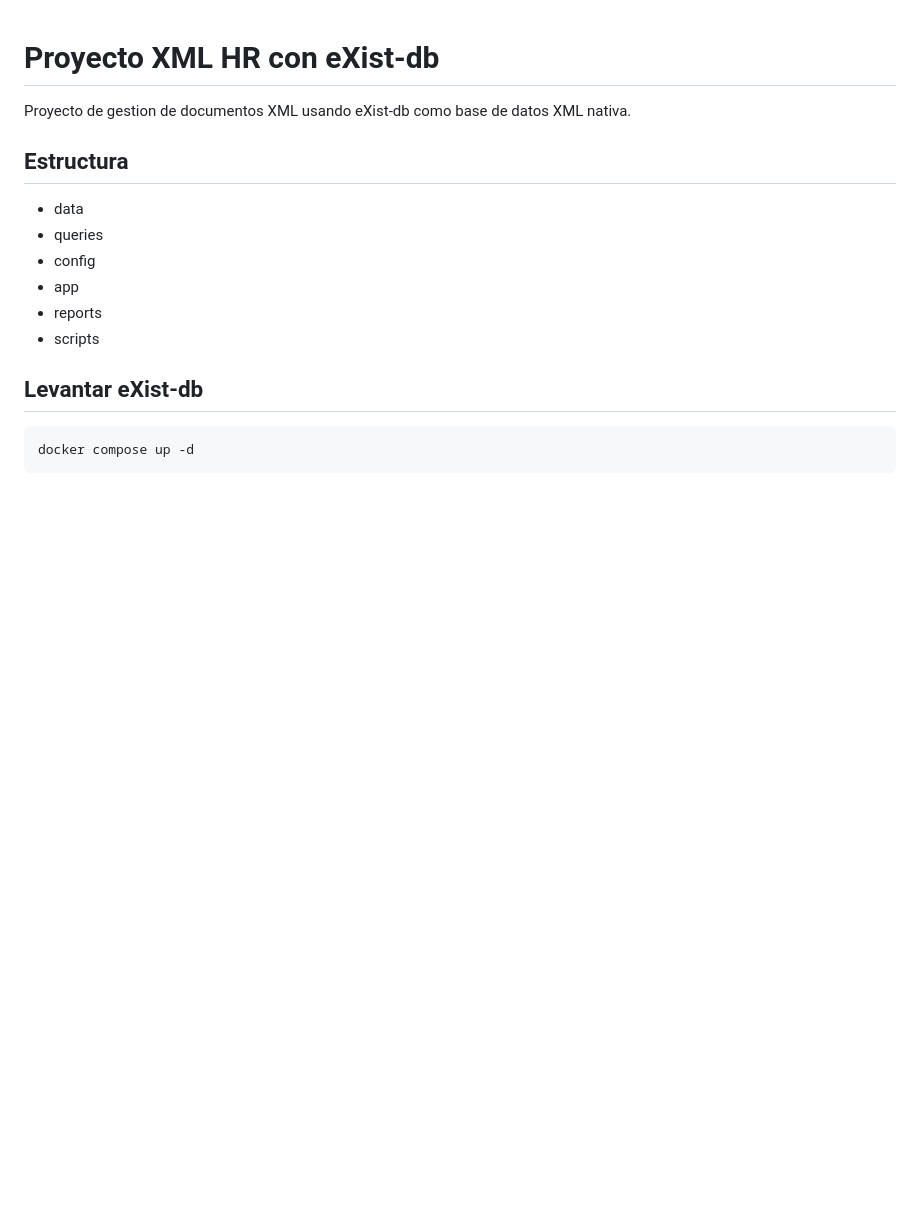
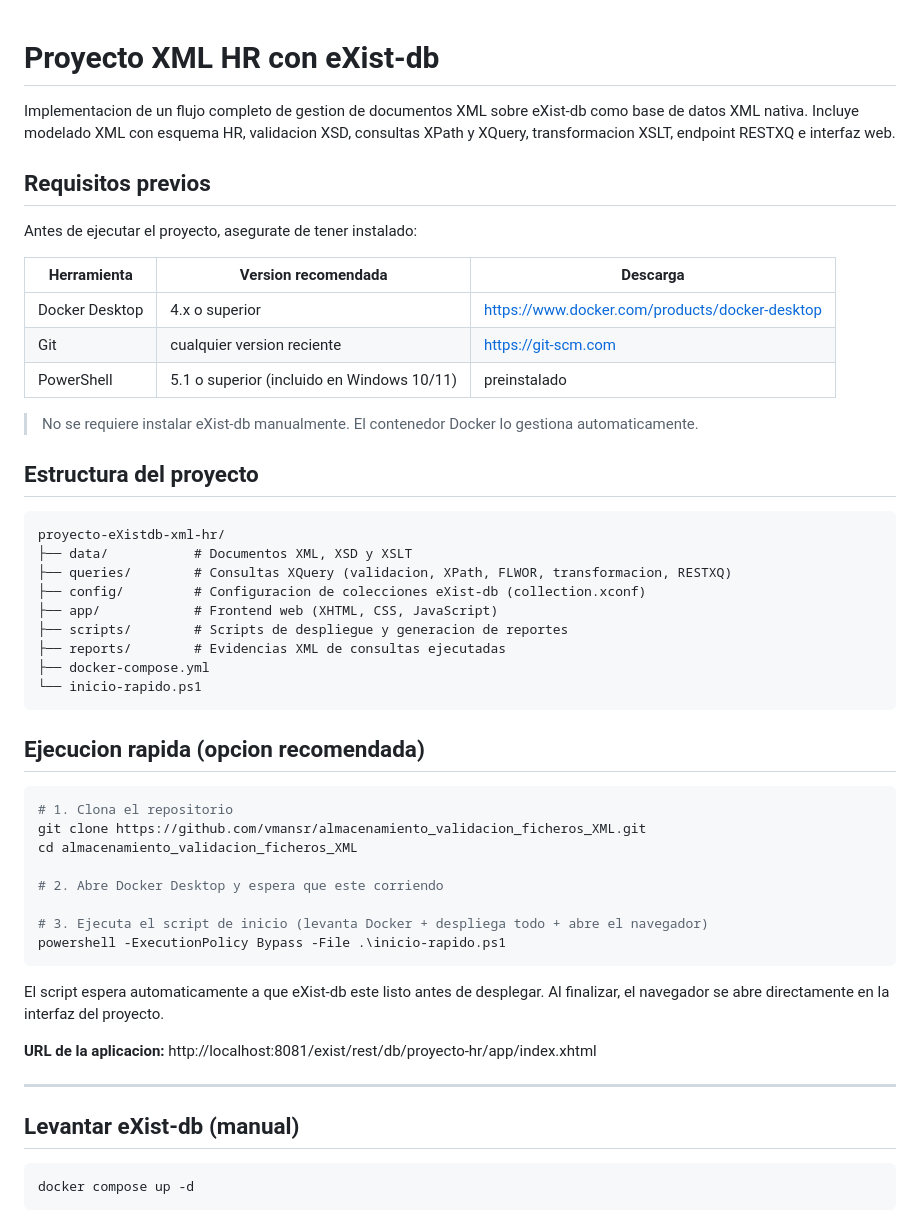
Before and after one commit to vmansr/almacenamiento_validacion_ficheros_XML, a Markdown page: README.md, the part around the change. Rendered like a GitHub page; blank space fills up the shorter version.

Commit message:
docs: mejorar README con requisitos previos, estructura y ejecucion rapida para revision docente

````diff
--- a/README.md
+++ b/README.md
@@ -1,16 +1,51 @@
 # Proyecto XML HR con eXist-db
 
-Proyecto de gestion de documentos XML usando eXist-db como base de datos XML nativa.
+Implementacion de un flujo completo de gestion de documentos XML sobre eXist-db como base de datos XML nativa. Incluye modelado XML con esquema HR, validacion XSD, consultas XPath y XQuery, transformacion XSLT, endpoint RESTXQ e interfaz web.
 
-## Estructura
-- data
-- queries
-- config
-- app
-- reports
-- scripts
+## Requisitos previos
+Antes de ejecutar el proyecto, asegurate de tener instalado:
 
-## Levantar eXist-db
+| Herramienta | Version recomendada | Descarga |
+|---|---|---|
+| Docker Desktop | 4.x o superior | https://www.docker.com/products/docker-desktop |
+| Git | cualquier version reciente | https://git-scm.com |
+| PowerShell | 5.1 o superior (incluido en Windows 10/11) | preinstalado |
+
+> No se requiere instalar eXist-db manualmente. El contenedor Docker lo gestiona automaticamente.
+
+## Estructura del proyecto
+```
+proyecto-eXistdb-xml-hr/
+├── data/           # Documentos XML, XSD y XSLT
+├── queries/        # Consultas XQuery (validacion, XPath, FLWOR, transformacion, RESTXQ)
+├── config/         # Configuracion de colecciones eXist-db (collection.xconf)
+├── app/            # Frontend web (XHTML, CSS, JavaScript)
+├── scripts/        # Scripts de despliegue y generacion de reportes
+├── reports/        # Evidencias XML de consultas ejecutadas
+├── docker-compose.yml
+└── inicio-rapido.ps1
+```
+
+## Ejecucion rapida (opcion recomendada)
+
+```powershell
+# 1. Clona el repositorio
+git clone https://github.com/vmansr/almacenamiento_validacion_ficheros_XML.git
+cd almacenamiento_validacion_ficheros_XML
+
+# 2. Abre Docker Desktop y espera que este corriendo
+
+# 3. Ejecuta el script de inicio (levanta Docker + despliega todo + abre el navegador)
+powershell -ExecutionPolicy Bypass -File .\inicio-rapido.ps1
+```
+
+El script espera automaticamente a que eXist-db este listo antes de desplegar. Al finalizar, el navegador se abre directamente en la interfaz del proyecto.
+
+**URL de la aplicacion:** http://localhost:8081/exist/rest/db/proyecto-hr/app/index.xhtml
+
+---
+
+## Levantar eXist-db (manual)
 ```powershell
 docker compose up -d
 ```
````
